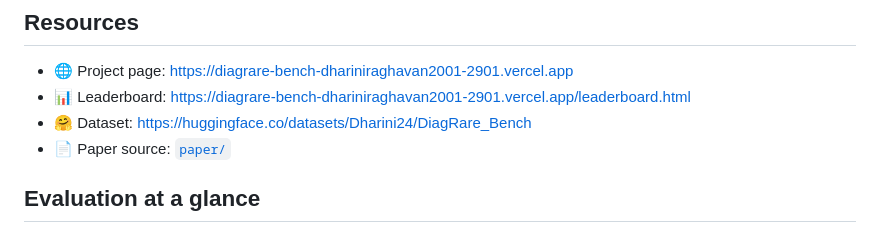
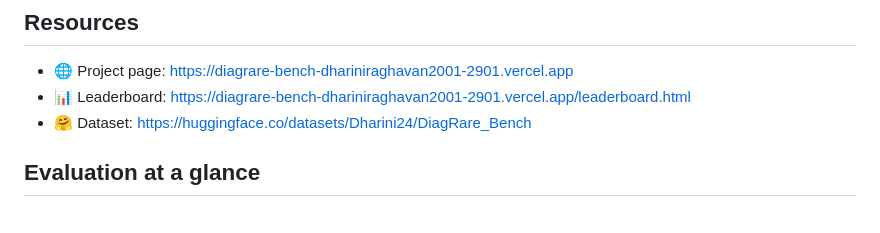
Before and after one commit to rdharini2001/DiagRare, a Markdown page: README.md, the part around the change. Drawn GitHub-style.

Commit message:
Remove paper source link from README
Removed paper source link from the README.

```diff
--- a/README.md
+++ b/README.md
@@ -15,7 +15,6 @@ The evidence coefficient is estimated from ranked differentials. We then test it
 - 🌐 Project page: https://diagrare-bench-dhariniraghavan2001-2901.vercel.app
 - 📊 Leaderboard: https://diagrare-bench-dhariniraghavan2001-2901.vercel.app/leaderboard.html
 - 🤗 Dataset: https://huggingface.co/datasets/Dharini24/DiagRare_Bench
-- 📄 Paper source: [`paper/`](paper/)
 
 ## Evaluation at a glance
 
```
